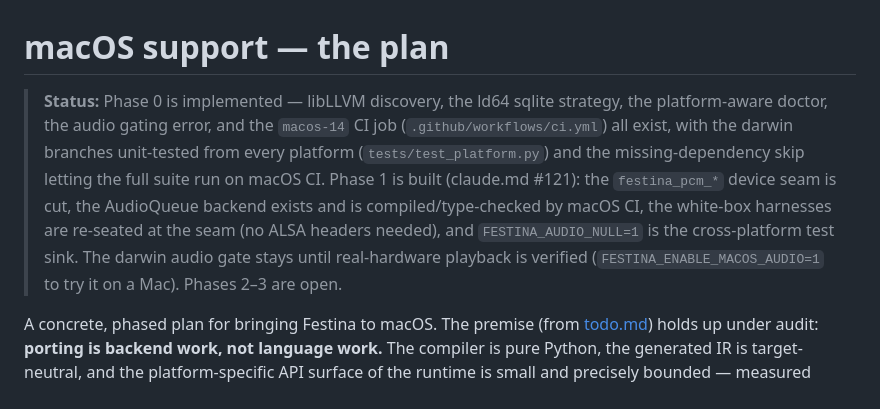
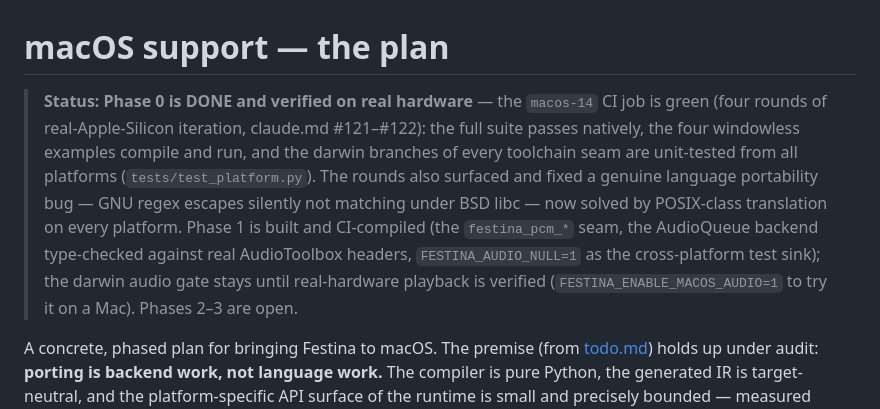
Before and after one commit to uraikus/festina, a Markdown page: macos.md, the part around the change. GitHub-like rendering.

Commit message:
Record the green macos-14 run in macos.md's status
Round four of real-Apple-Silicon CI is fully green: both jobs pass,
the four windowless examples compile and run natively, and the
AudioQueue backend compiles against real AudioToolbox headers. Phase 0
is done and verified; Phase 1 is built and CI-compiled, gated on
hardware playback verification.

Co-Authored-By: Claude Opus 5 <noreply@anthropic.com>
Claude-Session: https://claude.ai/code/session_01CHFNpb3fk65CU9pxzRFFTj

```diff
--- a/macos.md
+++ b/macos.md
@@ -1,18 +1,19 @@
 # macOS support — the plan
 
-> **Status:** Phase 0 is implemented — libLLVM discovery, the ld64
-> sqlite strategy, the platform-aware doctor, the audio gating error,
-> and the `macos-14` CI job (`.github/workflows/ci.yml`) all exist,
-> with the darwin branches unit-tested from every platform
-> (`tests/test_platform.py`) and the missing-dependency skip letting
-> the full suite run on macOS CI. Phase 1 is built (claude.md #121):
-> the `festina_pcm_*` device seam is cut, the AudioQueue backend
-> exists and is compiled/type-checked by macOS CI, the white-box
-> harnesses are re-seated at the seam (no ALSA headers needed), and
-> `FESTINA_AUDIO_NULL=1` is the cross-platform test sink. The darwin
-> audio gate stays until real-hardware playback is verified
-> (`FESTINA_ENABLE_MACOS_AUDIO=1` to try it on a Mac). Phases 2–3 are
-> open.
+> **Status: Phase 0 is DONE and verified on real hardware** — the
+> `macos-14` CI job is green (four rounds of real-Apple-Silicon
+> iteration, claude.md #121–#122): the full suite passes natively, the
+> four windowless examples compile and run, and the darwin branches of
+> every toolchain seam are unit-tested from all platforms
+> (`tests/test_platform.py`). The rounds also surfaced and fixed a
+> genuine language portability bug — GNU regex escapes silently not
+> matching under BSD libc — now solved by POSIX-class translation on
+> every platform. Phase 1 is built and CI-compiled (the
+> `festina_pcm_*` seam, the AudioQueue backend type-checked against
+> real AudioToolbox headers, `FESTINA_AUDIO_NULL=1` as the
+> cross-platform test sink); the darwin audio gate stays until
+> real-hardware playback is verified (`FESTINA_ENABLE_MACOS_AUDIO=1`
+> to try it on a Mac). Phases 2–3 are open.
 
 A concrete, phased plan for bringing Festina to macOS. The premise
 (from [todo.md](todo.md#platforms)) holds up under audit: **porting is
```
